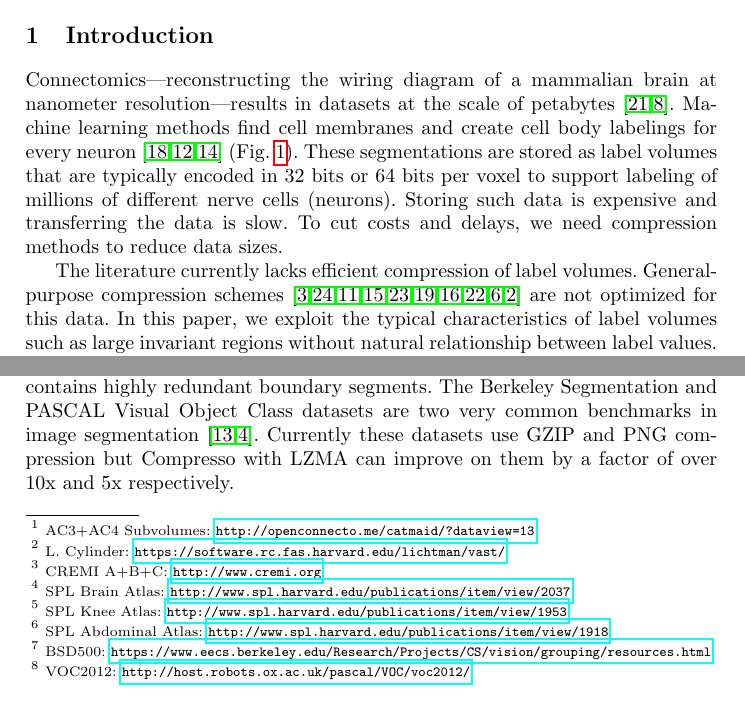
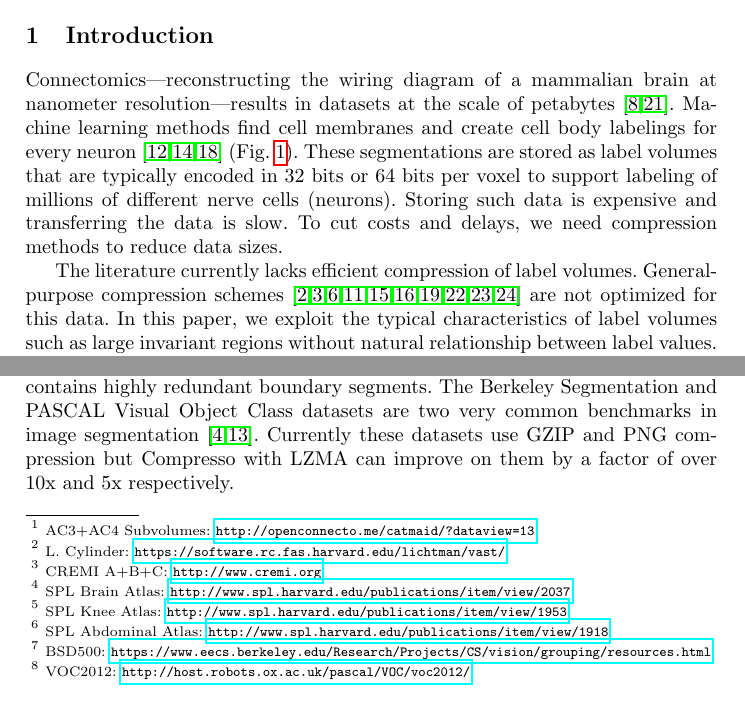
Before and after one commit to bmatejek/ibex, a LaTeX paper (papers/miccai2017/paper1020.tex, which reads papers/miccai2017/sections/evaluation.tex, papers/miccai2017/sections/introduction.tex): two parts of pages 1 and 6 of 8, joined at a grey line, cut so that both start at the same text. Compiled offline with pdfLaTeX.

Commit message:
miccai: fixed paper references to be in order

```diff
--- a/papers/miccai2017/sections/evaluation.tex
+++ b/papers/miccai2017/sections/evaluation.tex
@@ -94,7 +94,7 @@ MRI} & \makecell[l]{$512\times512\times119$ vx\\($0.277\times0.277\times1~\text{
 
 The fundamental principles guiding \appName are valid for a diverse set of segmentation datasets (Fig.~\ref{fig:compression_ratios}, right). We evaluate the performance of our compression scheme on three MRI and two image segmentation datasets to demonstrate additional potential use cases. \appName followed by LZMA compresses the MRI datasets reasonably well, particularly on the SPL Knee Atlas which contains highly redundant boundary segments.
 %\appName followed by LZMA compresses the SPL Brain Atlas data by nearly a factor of 640x.
-The Berkeley Segmentation and PASCAL Visual Object Class datasets are two very common benchmarks in image segmentation~\cite{MartinFTM01,pascal-voc-2012}. Currently these datasets use GZIP and PNG compression but \appName with LZMA can improve on them by a factor of over 10x and 5x respectively.
+The Berkeley Segmentation and PASCAL Visual Object Class datasets are two very common benchmarks in image segmentation~\cite{pascal-voc-2012,MartinFTM01}. Currently these datasets use GZIP and PNG compression but \appName with LZMA can improve on them by a factor of over 10x and 5x respectively.
 
 In terms of speed, \appName is on par with Neuroglancer across all datasets and achieves throughput of 112.16 megabytes per second ($SD = 18.62$ MB/s) for compression and 222.85 megabytes per second ($SD = 32.14$ MB/s) for decompression. All experiments ran on a single core of a Intel Xeon 2.3GHz CPU.
 
--- a/papers/miccai2017/sections/introduction.tex
+++ b/papers/miccai2017/sections/introduction.tex
@@ -1,6 +1,6 @@
 \section{Introduction} \label{sec:i}
 
-Connectomics---reconstructing the wiring diagram of a mammalian brain at nanometer resolution---results in datasets at the scale of petabytes~\cite{suissapeleg2016,haehn_dojo_2014}. Machine learning methods find cell membranes and create cell body labelings for every neuron~\cite{ronneberger2015u,liu2014modular,GALA2014} (Fig.~\ref{fig:data}).
+Connectomics---reconstructing the wiring diagram of a mammalian brain at nanometer resolution---results in datasets at the scale of petabytes~\cite{haehn_dojo_2014,suissapeleg2016}. Machine learning methods find cell membranes and create cell body labelings for every neuron~\cite{liu2014modular,GALA2014,ronneberger2015u} (Fig.~\ref{fig:data}).
 %aims to reconstruct the wiring diagram of a mammalian brain at nanometer resolution. This results in datasets at the scale of petabytes~\cite{suissapeleg2016}.
 %These shear amounts of data require sophisticated methods of compression to enable efficient storage and transfer.
 These segmentations are stored as label volumes that are typically encoded in 32 bits or 64 bits per voxel to support labeling of millions of different nerve cells (neurons).  Storing such data is expensive and transferring the data is slow. To cut costs and delays, we need compression methods to reduce data sizes.
@@ -32,7 +32,7 @@ These segmentations are stored as label volumes that are typically encoded in 32
 %Currently, the complete dataset is stored on disk and only a subset is transferred depending on individual use cases. This works well; however, recent progress in automatic sample preparation and EM acquisition techniques increases connectomics data to terabytes in size~\cite{RonnebergerFB15,GALA2014}. Storage and transmission of such massive datasets is hard and expensive, and access can be slow. Therefore, we need compression methods to reduce data sizes.
 
 The literature currently lacks efficient compression of label volumes.
-General-purpose compression schemes~\cite{deutsch1996zlib,ziv1978compression,lehmann2016liblzf,oberhumer2005lzo,welch1984technique,seward1998bzip2,pavlov2007lzma,vandevenne2016zopfli,google2016brotli,collet2016smaller} are not optimized for this data.
+General-purpose compression schemes~\cite{collet2016smaller,deutsch1996zlib,google2016brotli,lehmann2016liblzf,oberhumer2005lzo,pavlov2007lzma,seward1998bzip2,vandevenne2016zopfli,welch1984technique,ziv1978compression} are not optimized for this data.
 In this paper, we exploit the typical characteristics of label volumes such as large invariant regions without natural relationship between label values.
 These properties render 2D image compression schemes inadequate since they rely on frequency reduction (using e.g., wavelet or discrete cosine transform) and value prediction of pixels based on local context (differential pulse-code modulation)~\cite{roelofs1999png,skodras2001jpeg}.
 Color space optimization strategies in video codecs~\cite{aimar2005x264} also have no effect on label volumes, even though the spatial properties of a segmentation stack (\textit{z}-axis) are similar to the temporal properties of video data (time-axis).
```
Also changed, not shown: papers/miccai2017/paper1020.pdf, 3 other files.
